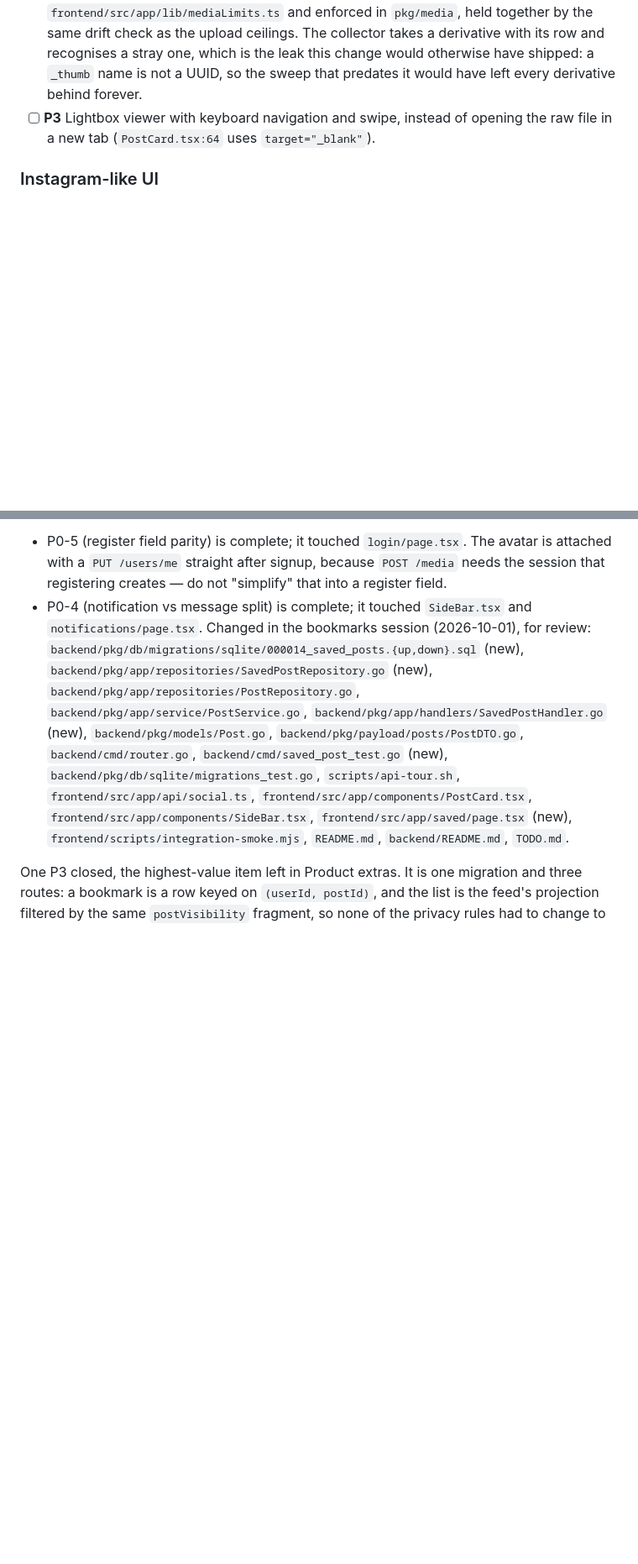
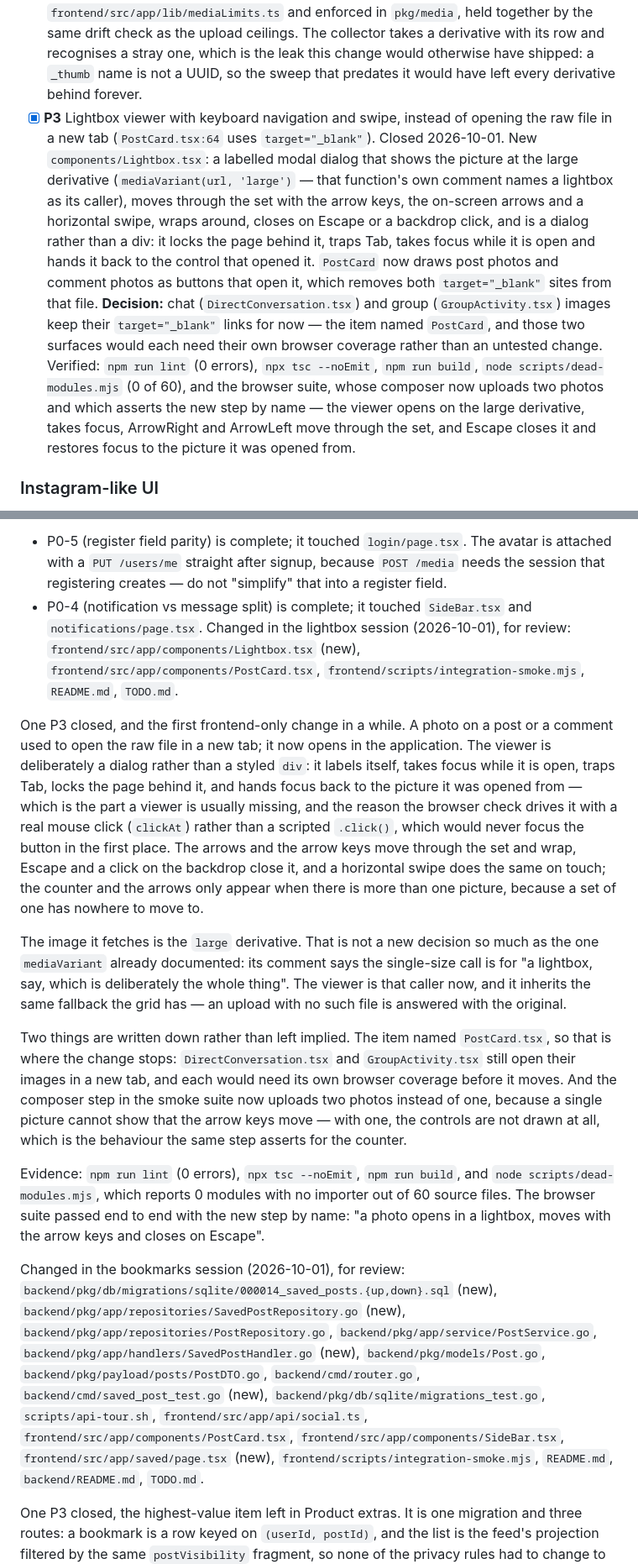
Before and after one commit to SalehAbdulla/social-network, a Markdown page: TODO.md, 2 parts joined by grey strips. Shown at 84% size. Rendered like a GitHub page; blank space fills up the shorter version.

Commit message:
Record the lightbox session, and close the item

```diff
--- a/TODO.md
+++ b/TODO.md
@@ -1274,8 +1274,22 @@ Ordered roughly by value for effort.
   collector takes a derivative with its row and recognises a stray one, which is the leak this
   change would otherwise have shipped: a `_thumb` name is not a UUID, so the sweep that predates it
   would have left every derivative behind forever.
-- [ ] **P3** Lightbox viewer with keyboard navigation and swipe, instead of opening the raw
+- [x] **P3** Lightbox viewer with keyboard navigation and swipe, instead of opening the raw
   file in a new tab (`PostCard.tsx:64` uses `target="_blank"`).
+  Closed 2026-10-01. New `components/Lightbox.tsx`: a labelled modal dialog that shows the picture
+  at the large derivative (`mediaVariant(url, 'large')` — that function's own comment names a
+  lightbox as its caller), moves through the set with the arrow keys, the on-screen arrows and a
+  horizontal swipe, wraps around, closes on Escape or a backdrop click, and is a dialog rather
+  than a div: it locks the page behind it, traps Tab, takes focus while it is open and hands it
+  back to the control that opened it. `PostCard` now draws post photos and comment photos as
+  buttons that open it, which removes both `target="_blank"` sites from that file. **Decision:**
+  chat (`DirectConversation.tsx`) and group (`GroupActivity.tsx`) images keep their `target="_blank"`
+  links for now — the item named `PostCard`, and those two surfaces would each need their own
+  browser coverage rather than an untested change. Verified: `npm run lint` (0 errors),
+  `npx tsc --noEmit`, `npm run build`, `node scripts/dead-modules.mjs` (0 of 60), and the browser
+  suite, whose composer now uploads two photos and which asserts the new step by name — the viewer
+  opens on the large derivative, takes focus, ArrowRight and ArrowLeft move through the set, and
+  Escape closes it and restores focus to the picture it was opened from.
 
 ### Instagram-like UI
 
@@ -1452,6 +1466,37 @@ component classes) are the ones to build on.
   session that registering creates — do not "simplify" that into a register field.
 - P0-4 (notification vs message split) is complete; it touched `SideBar.tsx` and
   `notifications/page.tsx`.
+Changed in the lightbox session (2026-10-01), for review:
+`frontend/src/app/components/Lightbox.tsx` (new), `frontend/src/app/components/PostCard.tsx`,
+`frontend/scripts/integration-smoke.mjs`, `README.md`, `TODO.md`.
+
+One P3 closed, and the first frontend-only change in a while. A photo on a post or a comment used
+to open the raw file in a new tab; it now opens in the application. The viewer is deliberately a
+dialog rather than a styled `div`: it labels itself, takes focus while it is open, traps Tab, locks
+the page behind it, and hands focus back to the picture it was opened from — which is the part a
+viewer is usually missing, and the reason the browser check drives it with a real mouse click
+(`clickAt`) rather than a scripted `.click()`, which would never focus the button in the first
+place. The arrows and the arrow keys move through the set and wrap, Escape and a click on the
+backdrop close it, and a horizontal swipe does the same on touch; the counter and the arrows only
+appear when there is more than one picture, because a set of one has nowhere to move to.
+
+The image it fetches is the `large` derivative. That is not a new decision so much as the one
+`mediaVariant` already documented: its comment says the single-size call is for "a lightbox, say,
+which is deliberately the whole thing". The viewer is that caller now, and it inherits the same
+fallback the grid has — an upload with no such file is answered with the original.
+
+Two things are written down rather than left implied. The item named `PostCard.tsx`, so that is
+where the change stops: `DirectConversation.tsx` and `GroupActivity.tsx` still open their images in
+a new tab, and each would need its own browser coverage before it moves. And the composer step in
+the smoke suite now uploads two photos instead of one, because a single picture cannot show that
+the arrow keys move — with one, the controls are not drawn at all, which is the behaviour the same
+step asserts for the counter.
+
+Evidence: `npm run lint` (0 errors), `npx tsc --noEmit`, `npm run build`, and
+`node scripts/dead-modules.mjs`, which reports 0 modules with no importer out of 60 source files.
+The browser suite passed end to end with the new step by name: "a photo opens in a lightbox, moves
+with the arrow keys and closes on Escape".
+
 Changed in the bookmarks session (2026-10-01), for review:
 `backend/pkg/db/migrations/sqlite/000014_saved_posts.{up,down}.sql` (new),
 `backend/pkg/app/repositories/SavedPostRepository.go` (new),
```
